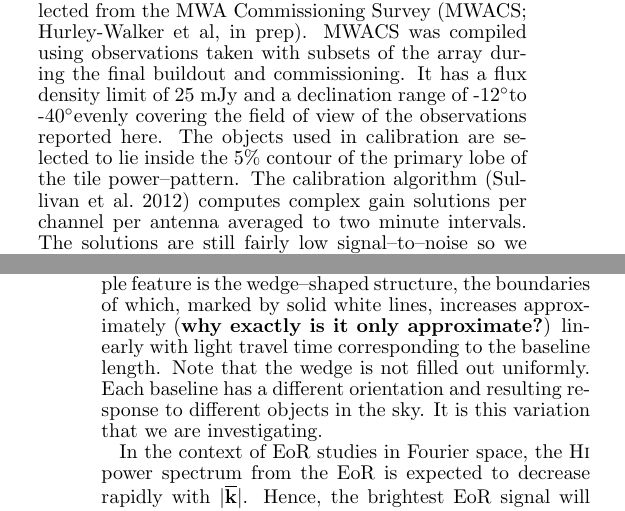
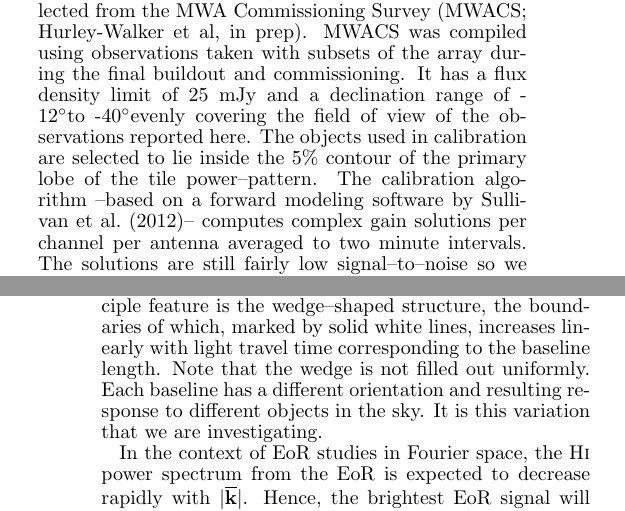
Before and after one commit to nithyanandan/foreground_power_spectra_modeling, a LaTeX document (foreground_delay_spectrum_modeling.tex): two parts of the columns of pages 4 and 5 of 12, joined at a grey line, cut so that both start at the same text. Compiled offline with LaTeX, dvips and Ghostscript.

Commit message:
modified FHD citation sentence a little

```diff
--- a/foreground_delay_spectrum_modeling.tex
+++ b/foreground_delay_spectrum_modeling.tex
@@ -259,7 +259,7 @@ For geometrical intuition, we restrict the orientation ($\theta_b$, measured ant
 
 \subsubsection{Initial Data processing}\label{sec:data-analysis}
 
-The data are flagged\footnote{\url{http://sourceforge.net/p/aoflagger}} for interference \citep{off12,off10}, removing 3\% of the data and averaged in time  and frequency from the raw 0.5~s, 40~kHz to 2s, 80~kHz. These data are then calibrated to a simulation of the sky containing 2420 point--like objects selected from the MWA Commissioning Survey (MWACS; Hurley-Walker et al, in prep). MWACS was compiled using observations taken with subsets of the array during the final buildout and commissioning. It has a flux density limit of 25~mJy and a declination range of -12\arcdeg to -40\arcdeg evenly covering the field of view of the observations reported here. The objects used in calibration are selected to lie inside the 5\% contour of the primary lobe of the tile power--pattern. The calibration algorithm \citep{sul12} computes complex gain solutions per channel per antenna averaged to two minute intervals. The solutions are still fairly low signal--to--noise so we iteratively project along the antenna and frequency dimensions to capture the relatively independent passband and antenna--to--antenna variation. First, we average the channel gains over all antenna to obtain a high signal--to--noise measurement of the bandpass. After applying this single passband, we do a second round of calibration and fit second and first order polynomials for amplitude and phase respectively for each antenna. This flattens any residual variation in bandpass and removes small phase slopes due to variation in cable delay. Finally, we fit for an additional phase known to be caused by reflection in 150~m length cables. %possibly could add elaboration, if I knew exactly which version of the cal was done here. doesn't really matter
+The data are flagged\footnote{\url{http://sourceforge.net/p/aoflagger}} for interference \citep{off12,off10}, removing 3\% of the data and averaged in time  and frequency from the raw 0.5~s, 40~kHz to 2s, 80~kHz. These data are then calibrated to a simulation of the sky containing 2420 point--like objects selected from the MWA Commissioning Survey (MWACS; Hurley-Walker et al, in prep). MWACS was compiled using observations taken with subsets of the array during the final buildout and commissioning. It has a flux density limit of 25~mJy and a declination range of -12\arcdeg to -40\arcdeg evenly covering the field of view of the observations reported here. The objects used in calibration are selected to lie inside the 5\% contour of the primary lobe of the tile power--pattern. The calibration algorithm --based on a forward modeling software by \citet{sul12}-- computes complex gain solutions per channel per antenna averaged to two minute intervals. The solutions are still fairly low signal--to--noise so we iteratively project along the antenna and frequency dimensions to capture the relatively independent passband and antenna--to--antenna variation. First, we average the channel gains over all antenna to obtain a high signal--to--noise measurement of the bandpass. After applying this single passband, we do a second round of calibration and fit second and first order polynomials for amplitude and phase respectively for each antenna. This flattens any residual variation in bandpass and removes small phase slopes due to variation in cable delay. Finally, we fit for an additional phase known to be caused by reflection in 150~m length cables. %possibly could add elaboration, if I knew exactly which version of the cal was done here. doesn't really matter
 
 \subsection{Deconvolution along Delay Axis}\label{sec:CLEAN}
 
@@ -269,7 +269,7 @@ We obtain the delay spectrum of these calibrated visibilities taking the delay t
 
 In subsequent plots, we plot the amplitude of the delay spectrum, $|V(|\overline{\mathbf{x}}|,\eta)|$, sorted by baseline length, $|\overline{\mathbf{x}}|$. Note that visibilities from different baselines have not been averaged together in this analysis.
 
-We show results of delay spectrum from MWA data after deconvolution along delay axis in figure~\ref{fig:fhd_data}. The principle feature is the wedge--shaped structure, the boundaries of which, marked by solid white lines, increases approximately ({\bf why exactly is it only approximate?}) linearly with light travel time corresponding to the baseline length. Note that the wedge is not filled out uniformly. Each baseline has a different orientation and resulting response to different objects in the sky. It is this variation that we are investigating.
+We show results of delay spectrum from MWA data after deconvolution along delay axis in figure~\ref{fig:fhd_data}. The principle feature is the wedge--shaped structure, the boundaries of which, marked by solid white lines, increases linearly with light travel time corresponding to the baseline length. Note that the wedge is not filled out uniformly. Each baseline has a different orientation and resulting response to different objects in the sky. It is this variation that we are investigating.
 
 In the context of EoR studies in Fourier space, the H{\sc i} power spectrum from the EoR is expected to decrease rapidly with $|\overline{\mathbf{k}}|$. Hence, the brightest EoR signal will occur on the shortest baselines and smallest delays. Thus the region of interest for EoR studies is just beyond the horizon delay limits (solid white lines) and inside the first harmonic on either side ($|\eta| \lesssim 0.78\,\mu$s) due to the coarse channel structure. This forms a small region inside the so-called {\it EoR window}.
 
```
